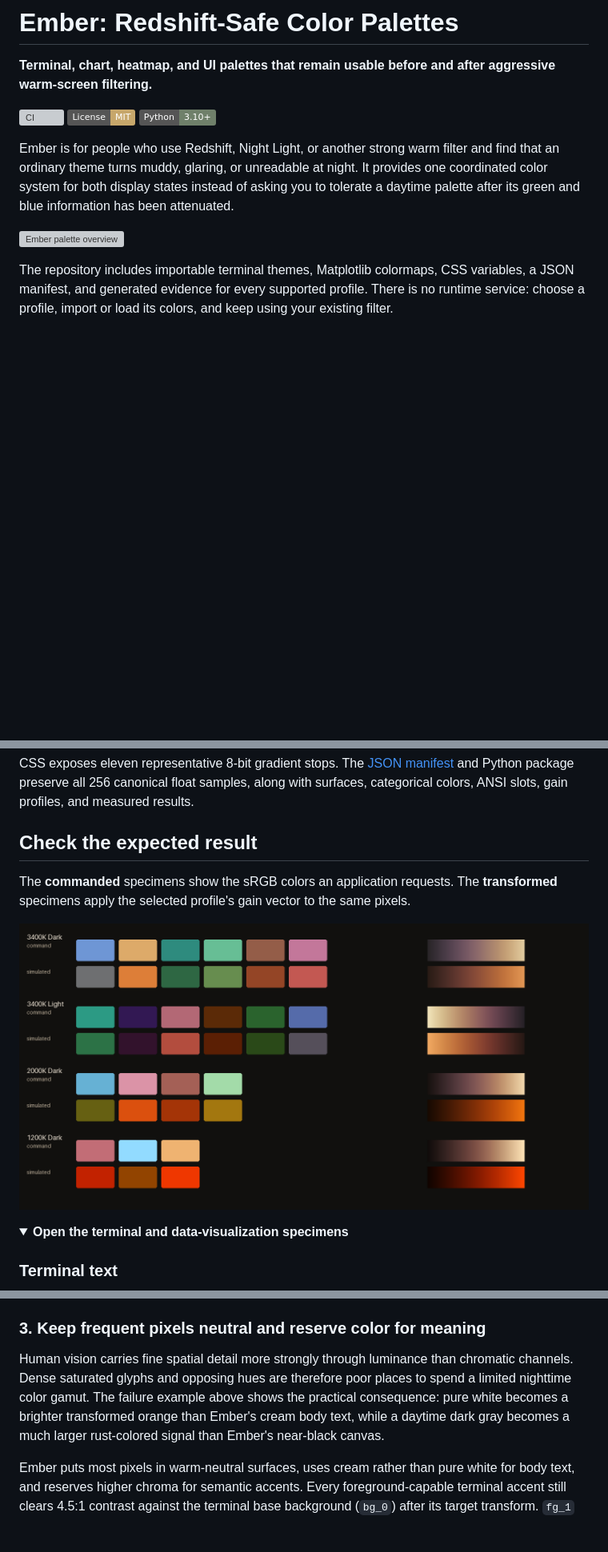
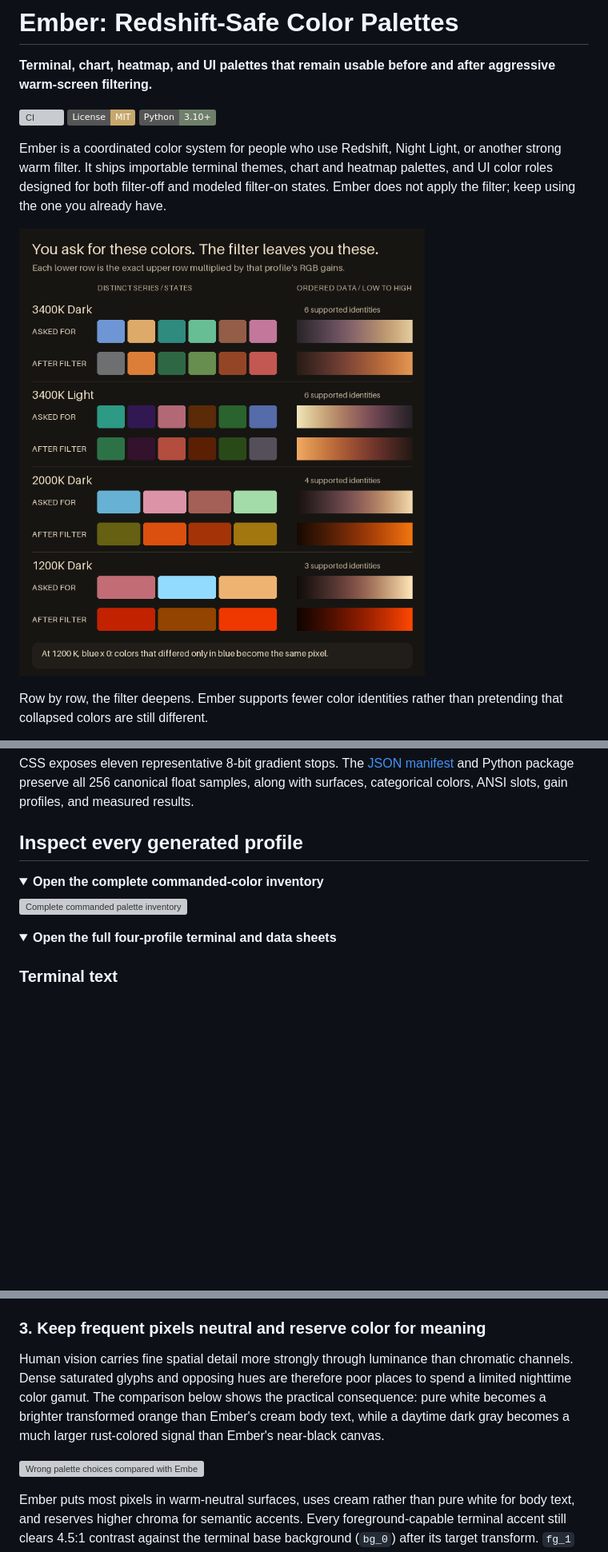
Before and after one commit to carpdiem/ember, a Markdown page: README.md, 3 parts joined by grey strips. Shown at 80% size. Rendered like a GitHub page; pictures changed too: docs/swatches/command-vs-simulated.png; folded sections open; badges without logos; blank space fills up the shorter version; grey boxes are pictures that could not be loaded.

```diff
--- a/README.md
+++ b/README.md
@@ -6,14 +6,13 @@
 [![License: MIT](https://img.shields.io/badge/License-MIT-c7a76b.svg)](LICENSE)
 [![Python 3.10+](https://img.shields.io/badge/Python-3.10%2B-6f806a.svg)](pyproject.toml)
 
-Ember is for people who use Redshift, Night Light, or another strong warm filter and find
-that an ordinary theme turns muddy, glaring, or unreadable at night. It provides one
-coordinated color system for both display states instead of asking you to tolerate a
-daytime palette after its green and blue information has been attenuated.
+Ember is a coordinated color system for people who use Redshift, Night Light, or another
+strong warm filter. It ships importable terminal themes, chart and heatmap palettes, and UI
+color roles designed for both filter-off and modeled filter-on states. Ember does not apply
+the filter; keep using the one you already have.
 
-![Ember palette overview](docs/swatches/overview.svg)
+![Colors requested by applications compared with the modeled colors left by each warm filter](docs/swatches/command-vs-simulated.png)
 
-The repository includes importable terminal themes, Matplotlib colormaps, CSS variables,
-a JSON manifest, and generated evidence for every supported profile. There is no runtime
-service: choose a profile, import or load its colors, and keep using your existing filter.
+Row by row, the filter deepens. Ember supports fewer color identities rather than pretending
+that collapsed colors are still different.
 
@@ -209,15 +191,17 @@ CSS exposes eleven representative 8-bit gradient stops. The
 256 canonical float samples, along with surfaces, categorical colors, ANSI slots, gain
 profiles, and measured results.
 
-## Check the expected result
-
-The **commanded** specimens show the sRGB colors an application requests. The
-**transformed** specimens apply the selected profile's gain vector to the same pixels.
-
-![Commanded and transformed palette overview](docs/swatches/command-vs-simulated.png)
+## Inspect every generated profile
 
 <details>
-<summary><strong>Open the terminal and data-visualization specimens</strong></summary>
+<summary><strong>Open the complete commanded-color inventory</strong></summary>
+
+![Complete commanded palette inventory](docs/swatches/overview.svg)
+
+</details>
+
+<details>
+<summary><strong>Open the full four-profile terminal and data sheets</strong></summary>
 
 ### Terminal text
 
@@ -283,9 +261,11 @@ target.
 
 Human vision carries fine spatial detail more strongly through luminance than chromatic
 channels. Dense saturated glyphs and opposing hues are therefore poor places to spend a
-limited nighttime color gamut. The failure example above shows the practical consequence:
-pure white becomes a brighter transformed orange than Ember's cream body text, while a
-daytime dark gray becomes a much larger rust-colored signal than Ember's near-black canvas.
+limited nighttime color gamut. The comparison below shows the practical consequence: pure
+white becomes a brighter transformed orange than Ember's cream body text, while a daytime
+dark gray becomes a much larger rust-colored signal than Ember's near-black canvas.
+
+![Wrong palette choices compared with Ember under exact warm transforms](docs/diagrams/failure-modes.svg)
 
 Ember puts most pixels in warm-neutral surfaces, uses cream rather than pure white for body
 text, and reserves higher chroma for semantic accents. Every foreground-capable terminal
```
Also changed, not shown: other parts of README.md (+17 -40 lines), docs/samples/data-story.png (added), docs/samples/terminal-story.png (added), 5 other files.
